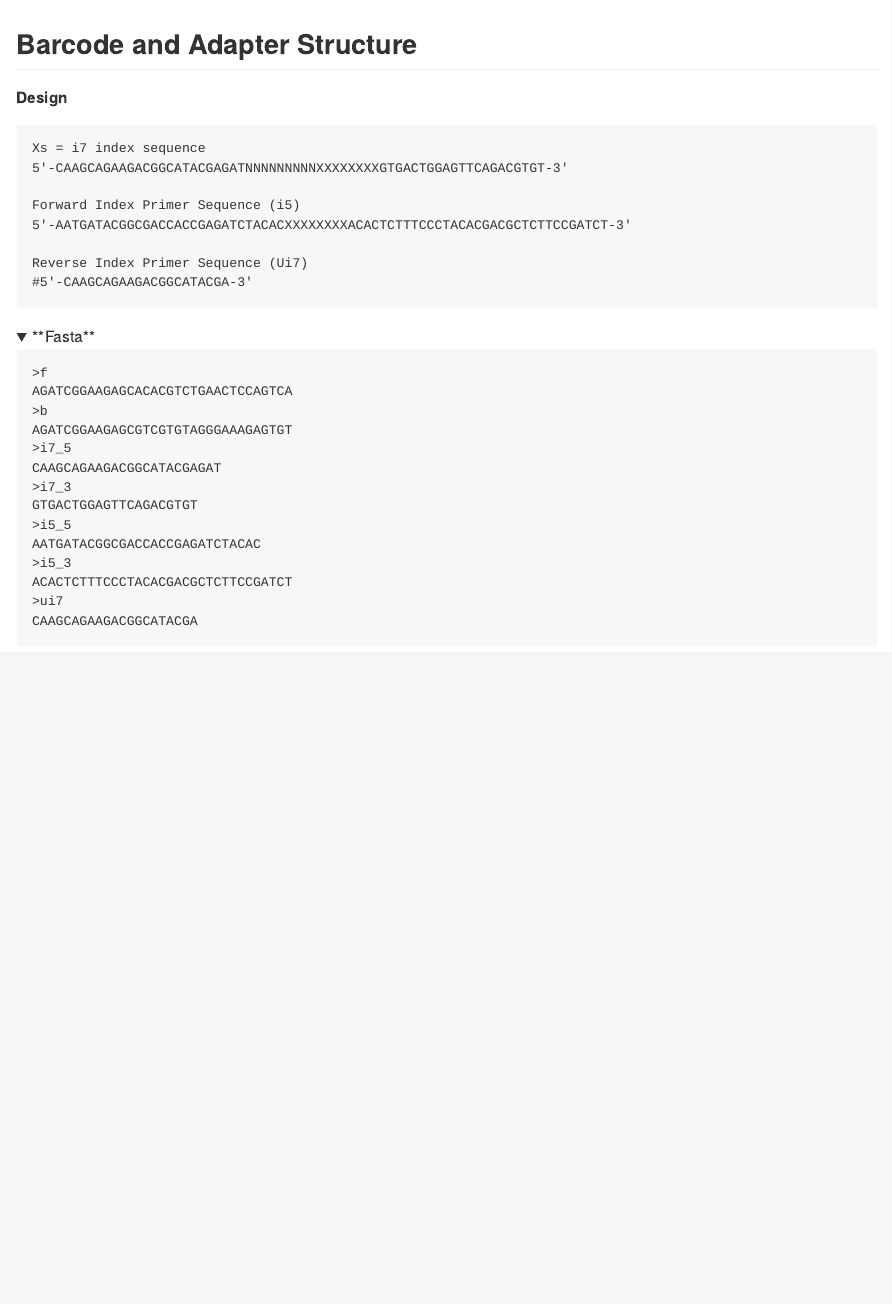
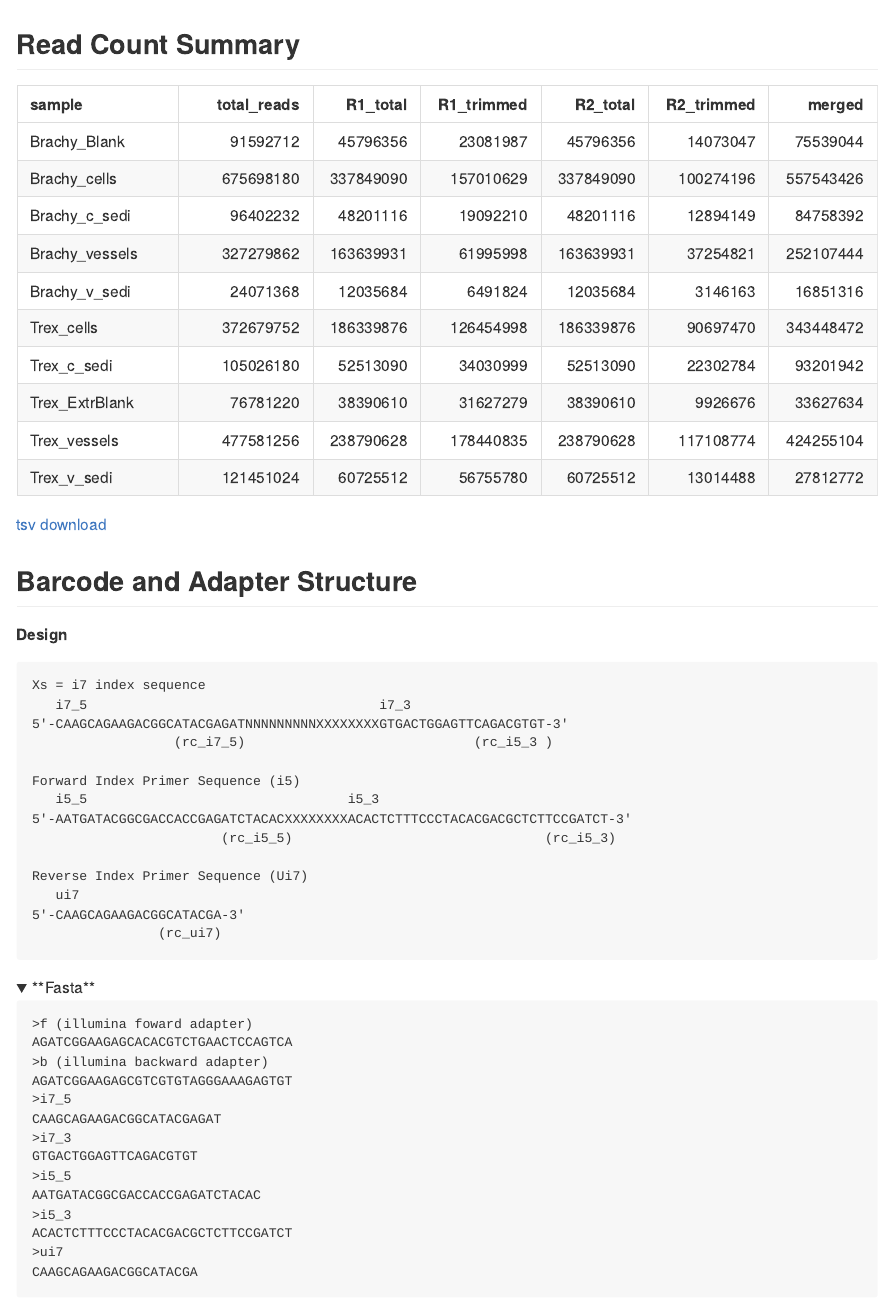
Before and after one commit to hmgene/fossil-c, an R Markdown document (results/2025-10-08-adapter/README.Rmd): the page in a window 1100 px wide, from its top. Rendered offline with R 4.5, knitr and Pandoc, with nearby package versions; folded parts are opened; some code elsewhere in the file could not run offline.

Commit message:
md-render

````diff
--- a/results/2025-10-08-adapter/README.Rmd
+++ b/results/2025-10-08-adapter/README.Rmd
@@ -9,3 +9,4 @@ knitr:
     warning: false
     message: false
 ---
+## Read Count Summary
@@ -12,3 +19,5 @@ knitr:
+[tsv download](summary.tsv)
+
 
 ## Barcode and Adapter Structure
 
@@ -16,22 +25,28 @@ knitr:
 
 ```
 Xs = i7 index sequence
+   i7_5                                     i7_3
 5′-CAAGCAGAAGACGGCATACGAGATNNNNNNNNNXXXXXXXXGTGACTGGAGTTCAGACGTGT-3′
+                  (rc_i7_5)                             (rc_i5_3 )
 
 Forward Index Primer Sequence (i5)
+   i5_5                                 i5_3
 5′-AATGATACGGCGACCACCGAGATCTACACXXXXXXXXACACTCTTTCCCTACACGACGCTCTTCCGATCT-3′
+                        (rc_i5_5)                                (rc_i5_3)
 
 Reverse Index Primer Sequence (Ui7)
-#5′-CAAGCAGAAGACGGCATACGA-3′
+   ui7
+5′-CAAGCAGAAGACGGCATACGA-3′
+                (rc_ui7)
 ```
 
 <details>
-<summary>**Fasta**</summary>
+<summary> **Fasta** </summary>
 
 ```
->f
+>f (illumina foward adapter)
 AGATCGGAAGAGCACACGTCTGAACTCCAGTCA
->b
+>b (illumina backward adapter)
 AGATCGGAAGAGCGTCGTGTAGGGAAAGAGTGT
 >i7_5
 CAAGCAGAAGACGGCATACGAGAT
````
Also changed, not shown: results/2025-10-08-adapter/README.md, results/2025-10-08-adapter/adapter.pdf, results/2025-10-08-adapter/README.Rmd (16 more changed lines).
